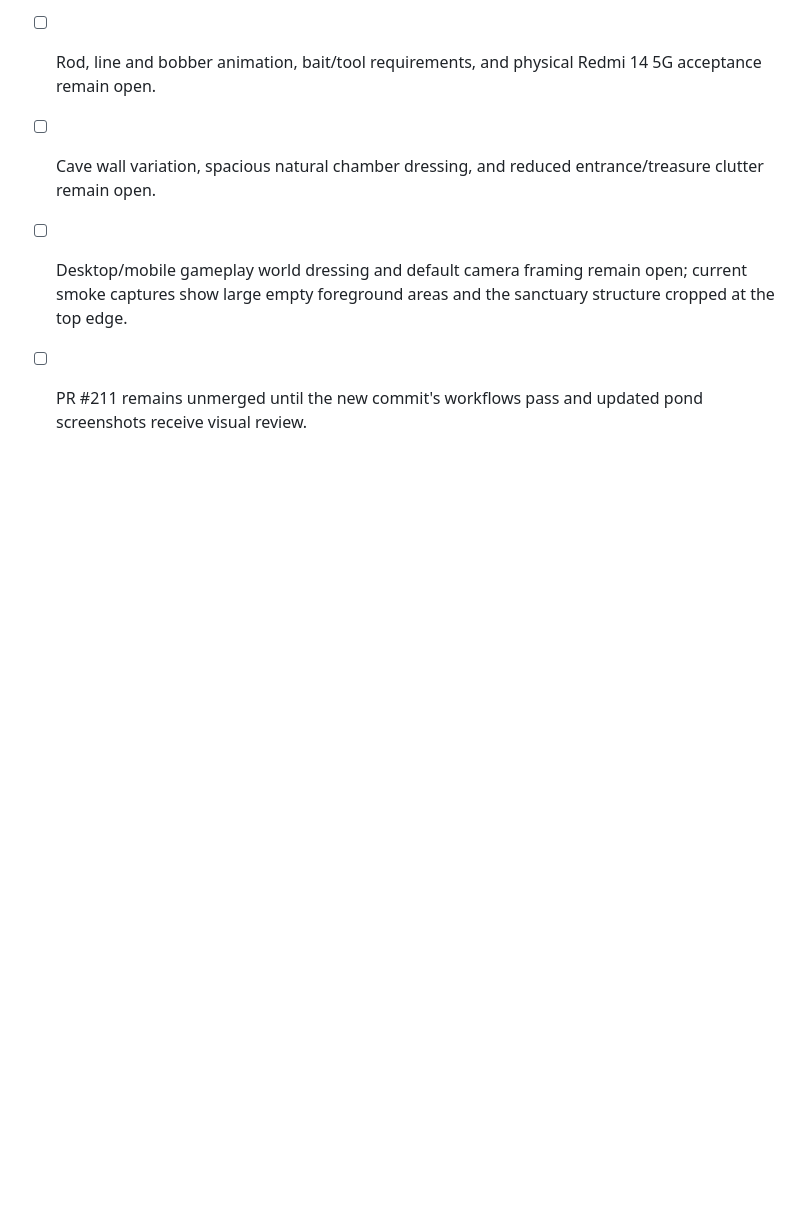
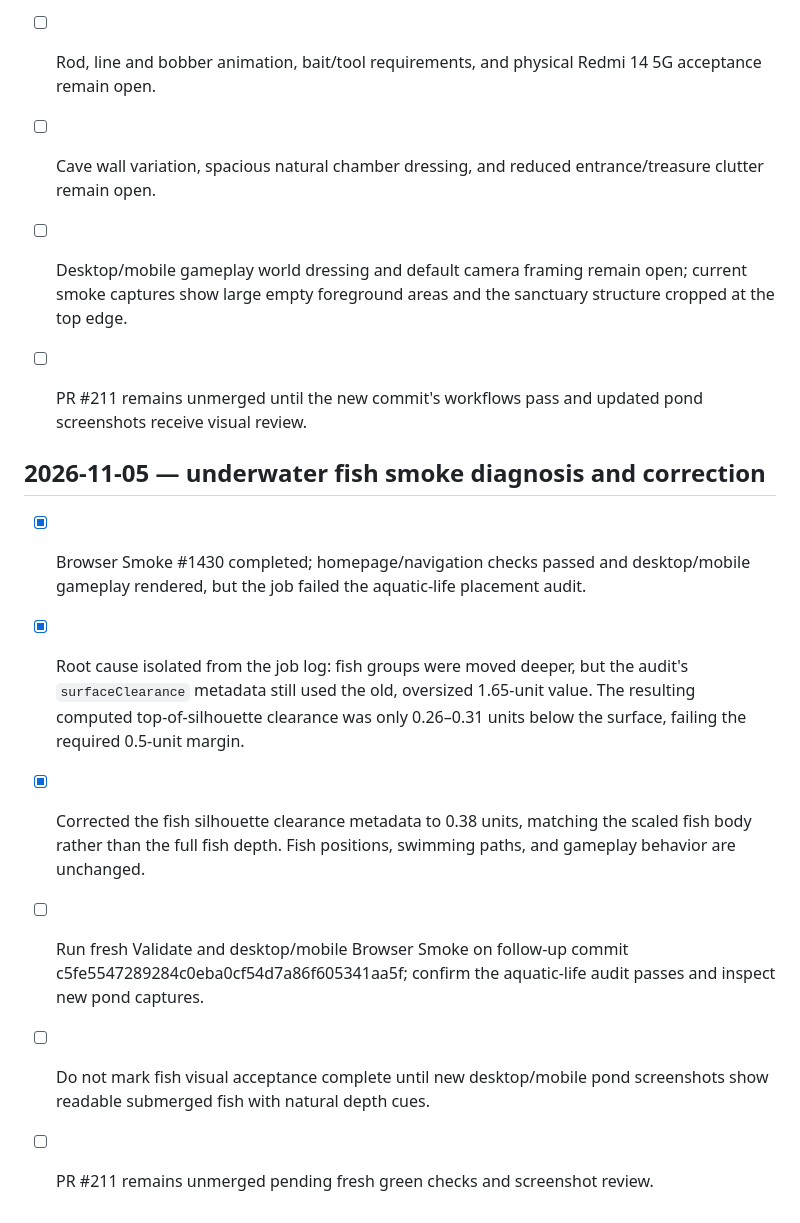
Before and after one commit to CryptoDilis/Climboria, a Markdown page: CLIMBORIA_WORLD_EXPANSION_CHECKLIST.md, the part around the change. Rendered like a GitHub page; blank space fills up the shorter version.

Commit message:
Record aquatic-life smoke failure diagnosis

```diff
--- a/CLIMBORIA_WORLD_EXPANSION_CHECKLIST.md
+++ b/CLIMBORIA_WORLD_EXPANSION_CHECKLIST.md
@@ -784,3 +784,13 @@ For each meaningful implementation batch:
 - [ ] Cave wall variation, spacious natural chamber dressing, and reduced entrance/treasure clutter remain open.
 - [ ] Desktop/mobile gameplay world dressing and default camera framing remain open; current smoke captures show large empty foreground areas and the sanctuary structure cropped at the top edge.
 - [ ] PR #211 remains unmerged until the new commit's workflows pass and updated pond screenshots receive visual review.
+
+
+## 2026-11-05 — underwater fish smoke diagnosis and correction
+
+- [x] Browser Smoke #1430 completed; homepage/navigation checks passed and desktop/mobile gameplay rendered, but the job failed the aquatic-life placement audit.
+- [x] Root cause isolated from the job log: fish groups were moved deeper, but the audit's `surfaceClearance` metadata still used the old, oversized 1.65-unit value. The resulting computed top-of-silhouette clearance was only 0.26–0.31 units below the surface, failing the required 0.5-unit margin.
+- [x] Corrected the fish silhouette clearance metadata to 0.38 units, matching the scaled fish body rather than the full fish depth. Fish positions, swimming paths, and gameplay behavior are unchanged.
+- [ ] Run fresh Validate and desktop/mobile Browser Smoke on follow-up commit c5fe5547289284c0eba0cf54d7a86f605341aa5f; confirm the aquatic-life audit passes and inspect new pond captures.
+- [ ] Do not mark fish visual acceptance complete until new desktop/mobile pond screenshots show readable submerged fish with natural depth cues.
+- [ ] PR #211 remains unmerged pending fresh green checks and screenshot review.
```
